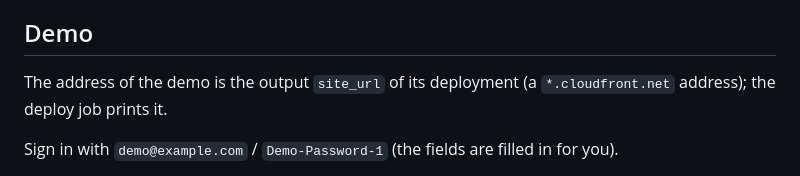
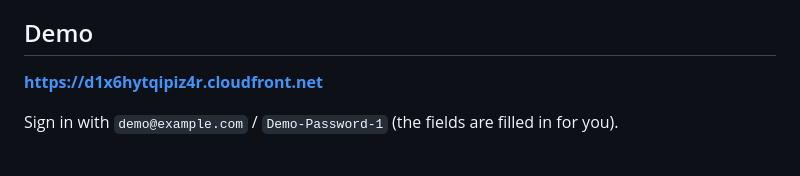
Before and after one commit to Tozapid/contacts-serverless-aws, a Markdown page: README.md, the part around the change. Rendered like a GitHub page.

Commit message:
Update demo URL in README for clarity

```diff
--- a/README.md
+++ b/README.md
@@ -14,7 +14,7 @@ Everything is Terraform and AWS managed services: no servers, nothing running be
 
 ## Demo
 
-The address of the demo is the output `site_url` of its deployment (a `*.cloudfront.net` address); the deploy job prints it.
+**<https://d1x6hytqipiz4r.cloudfront.net>**
 
 Sign in with `demo@example.com` / `Demo-Password-1` (the fields are filled in for you).
 
```
